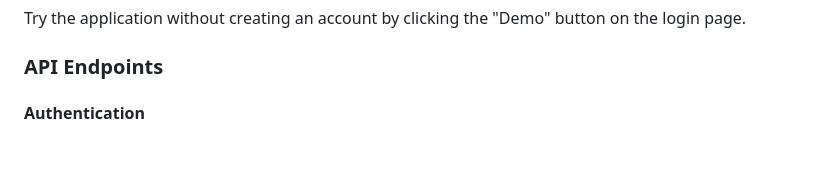
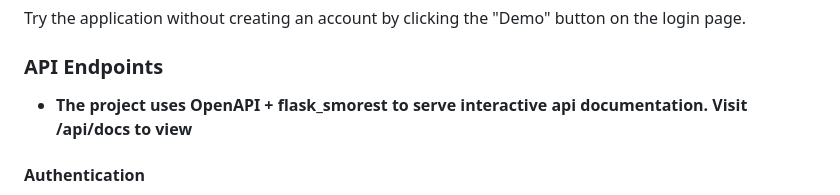
Before and after one commit to ToastFreak777/Price-Tracker, a Markdown page: README.md, the part around the change. GitHub-like rendering; blank space fills up the shorter version.

Commit message:
doc: update readme

```diff
--- a/README.md
+++ b/README.md
@@ -168,6 +168,8 @@ Try the application without creating an account by clicking the "Demo" button on
 
 ### API Endpoints
 
+- **The project uses OpenAPI + flask_smorest to serve interactive api documentation. Visit /api/docs to view**
+
 #### Authentication
 
 - `POST /api/register` - Register a new user
```
